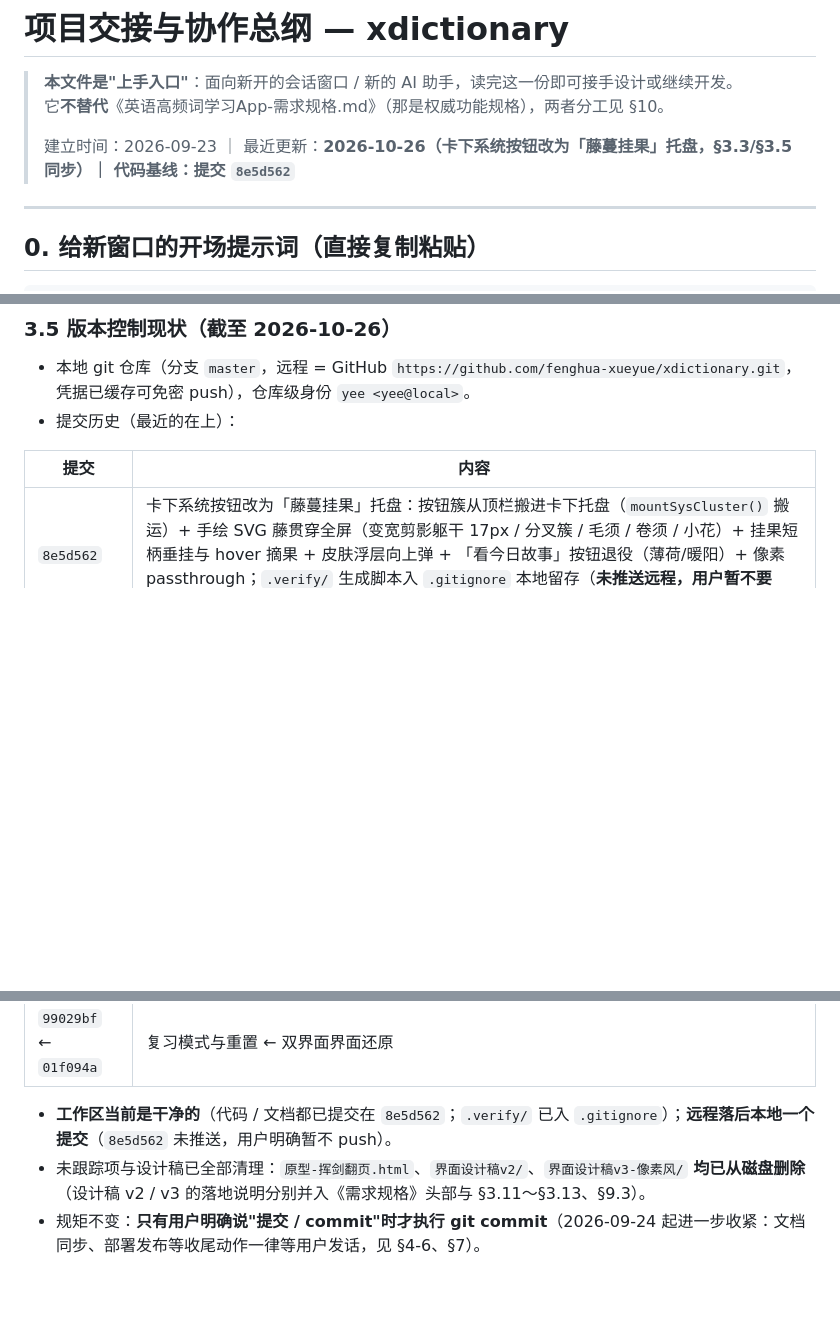
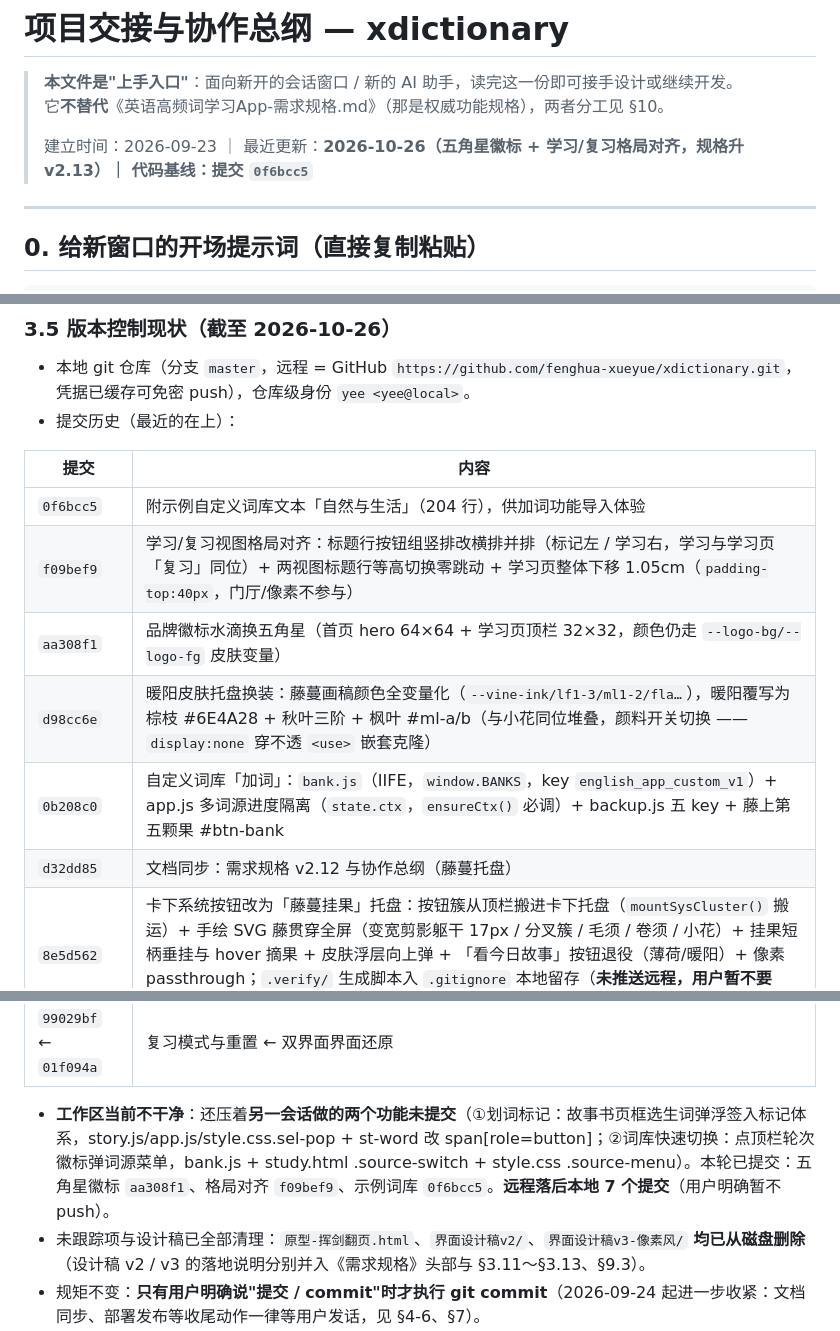
Before and after one commit to fenghua-xueyue/xdictionary, a Markdown page: 项目交接与协作总纲.md, 3 parts joined by grey strips. Rendered like a GitHub page; blank space fills up the shorter version.

Commit message:
docs: 需求规格 v2.13 与协作总纲同步（五角星徽标 + 格局对齐 + 示例词库，补记加词/暖阳两笔）

```diff
--- a/项目交接与协作总纲.md
+++ b/项目交接与协作总纲.md
@@ -3,7 +3,7 @@
 > **本文件是"上手入口"**：面向新开的会话窗口 / 新的 AI 助手，读完这一份即可接手设计或继续开发。
 > 它**不替代**《英语高频词学习App-需求规格.md》（那是权威功能规格），两者分工见 §10。
 >
-> 建立时间：2026-09-23 ｜ 最近更新：**2026-10-26（卡下系统按钮改为「藤蔓挂果」托盘，§3.3/§3.5 同步）｜ 代码基线：提交 `8e5d562`**
+> 建立时间：2026-09-23 ｜ 最近更新：**2026-10-26（五角星徽标 + 学习/复习格局对齐，规格升 v2.13）｜ 代码基线：提交 `0f6bcc5`**
 
 ---
 
@@ -119,6 +119,12 @@
 
 | 提交                    | 内容                                                                                                                   |
 | --------------------- | -------------------------------------------------------------------------------------------------------------------- |
+| `0f6bcc5`             | 附示例自定义词库文本「自然与生活」（204 行），供加词功能导入体验                                                                                    |
+| `f09bef9`             | 学习/复习视图格局对齐：标题行按钮组竖排改横排并排（标记左 / 学习右，学习与学习页「复习」同位）+ 两视图标题行等高切换零跳动 + 学习页整体下移 1.05cm（`padding-top:40px`，门厅/像素不参与）            |
+| `aa308f1`             | 品牌徽标水滴换五角星（首页 hero 64×64 + 学习页顶栏 32×32，颜色仍走 `--logo-bg/--logo-fg` 皮肤变量）                                                |
+| `d98cc6e`             | 暖阳皮肤托盘换装：藤蔓画稿颜色全变量化（`--vine-ink/lf1-3/ml1-2/fla…`），暖阳覆写为棕枝 #6E4A28 + 秋叶三阶 + 枫叶 #ml-a/b（与小花同位堆叠，颜料开关切换 —— `display:none` 穿不透 `<use>` 嵌套克隆） |
+| `0b208c0`             | 自定义词库「加词」：`bank.js`（IIFE，`window.BANKS`，key `english_app_custom_v1`）+ app.js 多词源进度隔离（`state.ctx`，`ensureCtx()` 必调）+ backup.js 五 key + 藤上第五颗果 #btn-bank |
+| `d32dd85`             | 文档同步：需求规格 v2.12 与协作总纲（藤蔓托盘）                                                                                           |
 | `8e5d562`             | 卡下系统按钮改为「藤蔓挂果」托盘：按钮簇从顶栏搬进卡下托盘（`mountSysCluster()` 搬运）+ 手绘 SVG 藤贯穿全屏（变宽剪影躯干 17px / 分叉簇 / 毛须 / 卷须 / 小花）+ 挂果短柄垂挂与 hover 摘果 + 皮肤浮层向上弹 + 「看今日故事」按钮退役（薄荷/暖阳）+ 像素 passthrough；`.verify/` 生成脚本入 `.gitignore` 本地留存（**未推送远程，用户暂不要求**） |
 | `7e6291b`             | 文档同步：需求规格 v2.11 与协作总纲（故事书桌 + 排版自适应 + 去框 + 音效开关收口）                                                                     |
 | `9cb6570`             | 故事区改为「书桌」版式：书垫在卡下翻开左英右中双页 + 段号跨页成对 + 角卡 + 书签丝带 + 「← 返回单词」；排版自适应（`--lh` / `--bk-scale` 连续求解，顶到版心 94.5%）；去掉悬停浮签与段落底色、高亮词改贴字底荧光带；挥剑音效开关只留像素；`design/` 两份规格稿入仓 |
@@ -141,7 +147,7 @@
 | `007cfd9`             | 词卡标记（书签）+ 标记模式，复习 / 重置按钮换位                                                                                           |
 | `99029bf` ← `01f094a` | 复习模式与重置 ← 双界面界面还原                                                                                                    |
 
-- **工作区当前是干净的**（代码 / 文档都已提交在 `8e5d562`；`.verify/` 已入 `.gitignore`）；**远程落后本地一个提交**（`8e5d562` 未推送，用户明确暂不 push）。
+- **工作区当前不干净**：还压着**另一会话做的两个功能未提交**（①划词标记：故事书页框选生词弹浮签入标记体系，story.js/app.js/style.css.sel-pop + st-word 改 span[role=button]；②词库快速切换：点顶栏轮次徽标弹词源菜单，bank.js + study.html .source-switch + style.css .source-menu）。本轮已提交：五角星徽标 `aa308f1`、格局对齐 `f09bef9`、示例词库 `0f6bcc5`。**远程落后本地 7 个提交**（用户明确暂不 push）。
 - 未跟踪项与设计稿已全部清理：`原型-挥剑翻页.html`、`界面设计稿v2/`、`界面设计稿v3-像素风/` **均已从磁盘删除**（设计稿 v2 / v3 的落地说明分别并入《需求规格》头部与 §3.11～§3.13、§9.3）。
 - 规矩不变：**只有用户明确说"提交 / commit"时才执行 git commit**（2026-09-24 起进一步收紧：文档同步、部署发布等收尾动作一律等用户发话，见 §4-6、§7）。
 
```
Also changed, not shown: other parts of 项目交接与协作总纲.md (+2 -0 lines), 英语高频词学习App-需求规格.md (+8 -7 lines).
